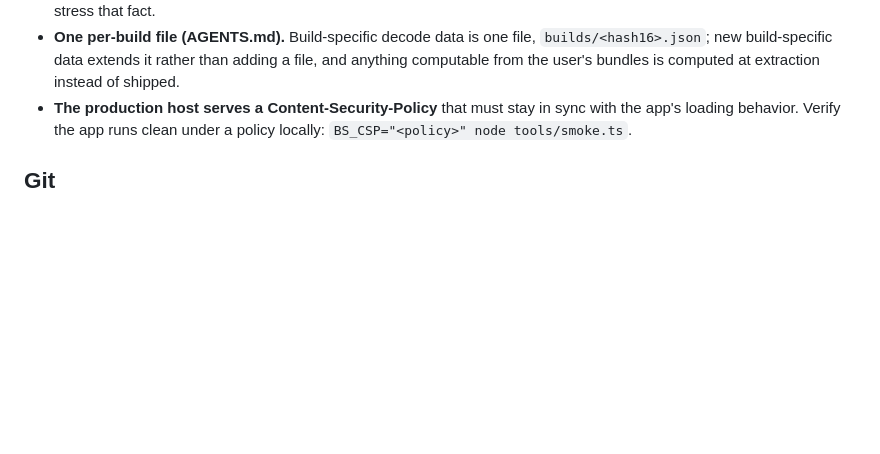
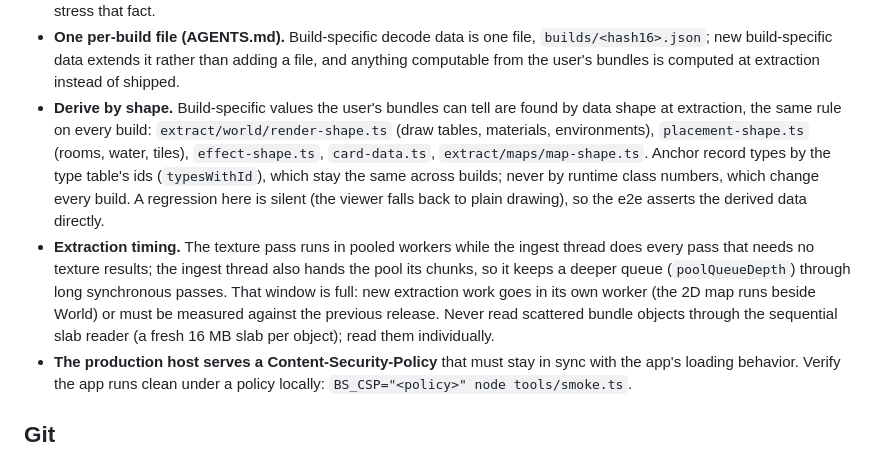
Before and after one commit to joenye/brighter-atlas, a Markdown page: CLAUDE.md, the part around the change. Drawn GitHub-style; blank space fills up the shorter version.

Commit message:
docs: derive build values by shape; the extraction timing rules

```diff
--- a/CLAUDE.md
+++ b/CLAUDE.md
@@ -65,6 +65,23 @@ BS_BUNDLES=/path/to/bundles node tools/e2e.ts  # full user path, local-only
   `builds/<hash16>.json`; new build-specific data extends it rather than adding
   a file, and anything computable from the user's bundles is computed at
   extraction instead of shipped.
+- **Derive by shape.** Build-specific values the user's bundles can tell are
+  found by data shape at extraction, the same rule on every build:
+  `extract/world/render-shape.ts` (draw tables, materials, environments),
+  `placement-shape.ts` (rooms, water, tiles), `effect-shape.ts`,
+  `card-data.ts`, `extract/maps/map-shape.ts`. Anchor record types by the type
+  table's ids (`typesWithId`), which stay the same across builds; never by
+  runtime class numbers, which change every build. A regression here is
+  silent (the viewer falls back to plain drawing), so the e2e asserts the
+  derived data directly.
+- **Extraction timing.** The texture pass runs in pooled workers while the
+  ingest thread does every pass that needs no texture results; the ingest
+  thread also hands the pool its chunks, so it keeps a deeper queue
+  (`poolQueueDepth`) through long synchronous passes. That window is full:
+  new extraction work goes in its own worker (the 2D map runs beside World)
+  or must be measured against the previous release. Never read scattered
+  bundle objects through the sequential slab reader (a fresh 16 MB slab per
+  object); read them individually.
 - **The production host serves a Content-Security-Policy** that must stay in
   sync with the app's loading behavior. Verify the app runs clean under a
   policy locally: `BS_CSP="<policy>" node tools/smoke.ts`.
```
